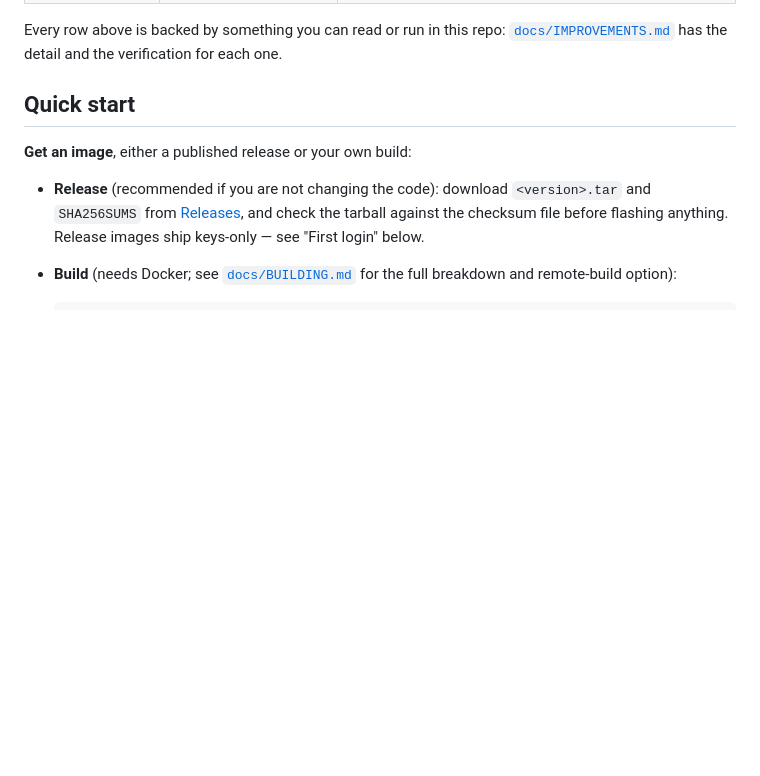
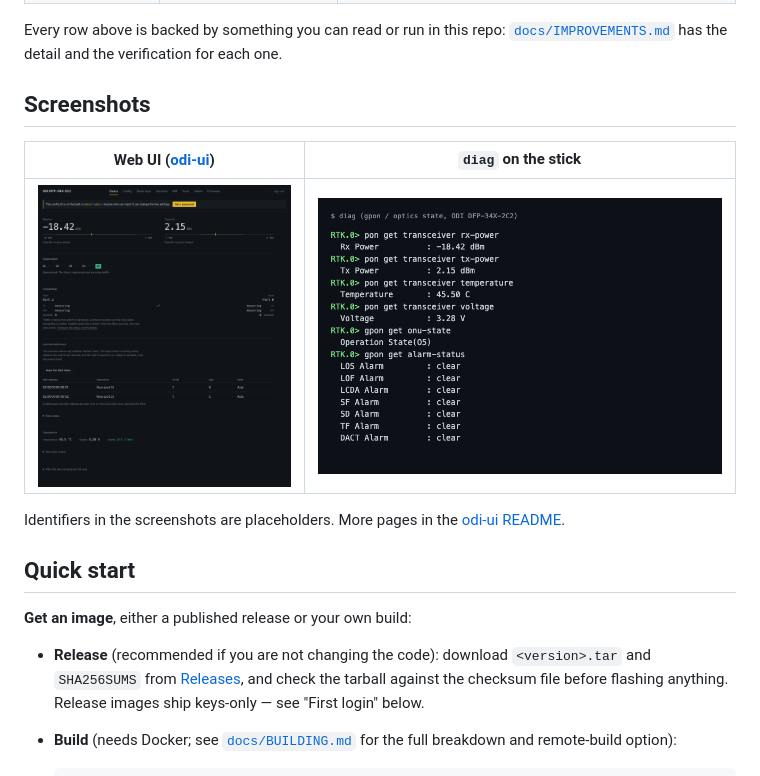
Before and after one commit to AndreZiviani/odi-oss, a Markdown page: README.md, the part around the change. Drawn GitHub-style; pictures changed too: docs/images/term-diag.png (added), docs/images/ui-mactable.png (added); blank space fills up the shorter version.

Commit message:
README: screenshots of the web UI and diag
Co-Authored-By: Claude Opus 5.5 (1M context) <noreply@anthropic.com>

```diff
--- a/README.md
+++ b/README.md
@@ -85,6 +85,15 @@ the same hardware.
 Every row above is backed by something you can read or run in this repo:
 [`docs/IMPROVEMENTS.md`](docs/IMPROVEMENTS.md) has the detail and the
 verification for each one.
+
+## Screenshots
+
+| Web UI ([odi-ui](https://github.com/AndreZiviani/odi-ui)) | `diag` on the stick |
+|---|---|
+| ![Web UI status page: optics, registration state, forwarding counters and the learned MAC table](docs/images/ui-mactable.png) | ![diag output: optics readings, ONU state O5, all GPON alarms clear](docs/images/term-diag.png) |
+
+Identifiers in the screenshots are placeholders. More pages in the
+[odi-ui README](https://github.com/AndreZiviani/odi-ui#screenshots).
 
 ## Quick start
 
```
